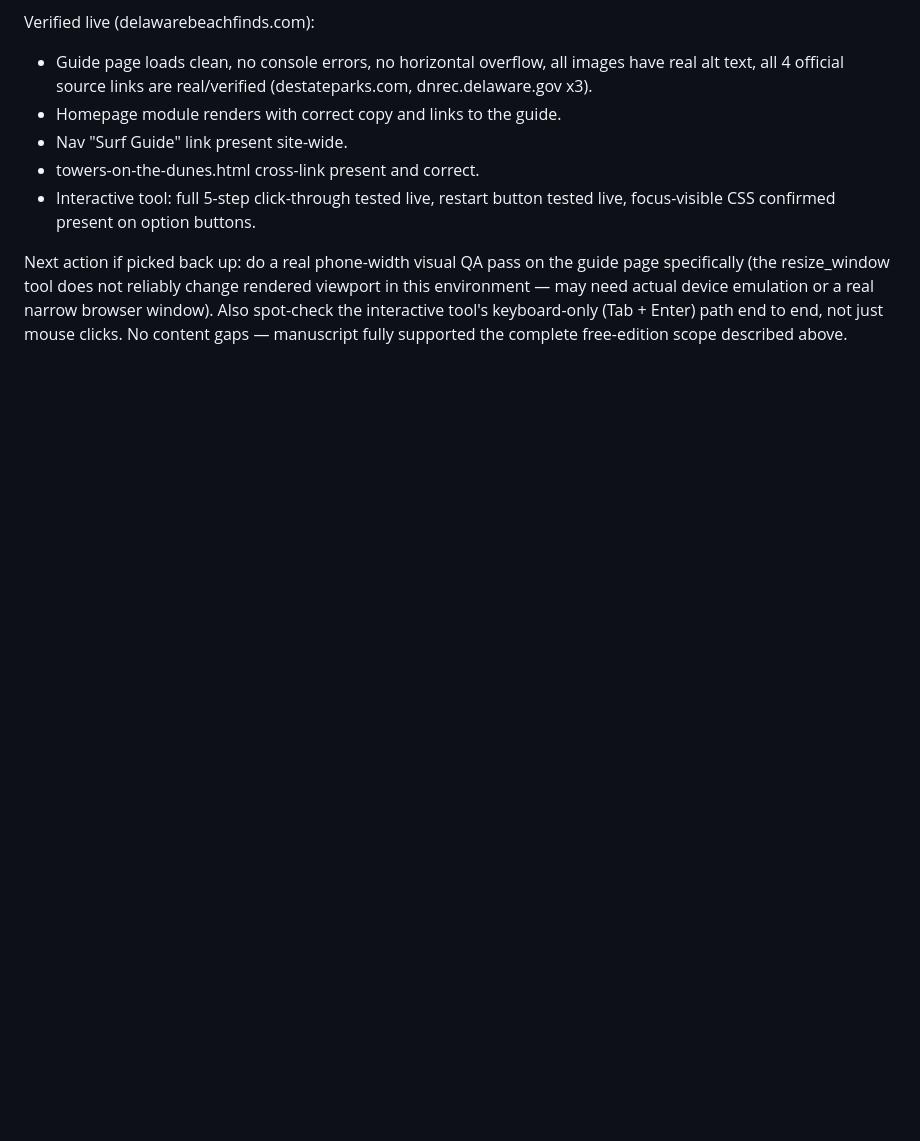
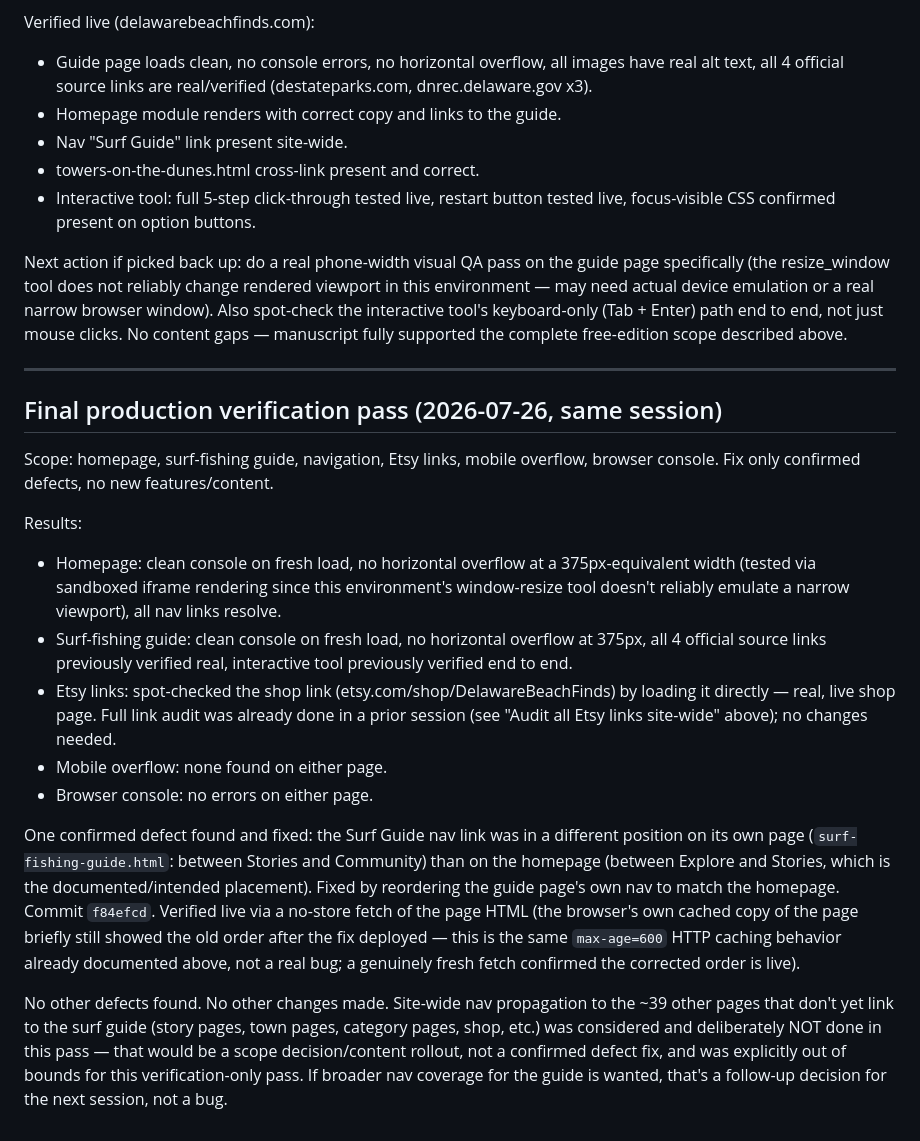
Before and after one commit to Schwandz21/delaware-beach-finds, a Markdown page: DBF-MONDAY-HANDOFF.md, the part around the change. GitHub-like rendering; blank space fills up the shorter version.

Commit message:
Finalize production verification and fix nav link position
Conducted final production verification pass, confirming no defects except for one navigation link fix. Adjusted Surf Guide nav link position to match intended placement on the homepage.

```diff
--- a/DBF-MONDAY-HANDOFF.md
+++ b/DBF-MONDAY-HANDOFF.md
@@ -173,3 +173,21 @@ Verified live (delawarebeachfinds.com):
 - Interactive tool: full 5-step click-through tested live, restart button tested live, focus-visible CSS confirmed present on option buttons.
 
 Next action if picked back up: do a real phone-width visual QA pass on the guide page specifically (the resize_window tool does not reliably change rendered viewport in this environment — may need actual device emulation or a real narrow browser window). Also spot-check the interactive tool's keyboard-only (Tab + Enter) path end to end, not just mouse clicks. No content gaps — manuscript fully supported the complete free-edition scope described above.
+
+
+---
+
+## Final production verification pass (2026-07-26, same session)
+
+Scope: homepage, surf-fishing guide, navigation, Etsy links, mobile overflow, browser console. Fix only confirmed defects, no new features/content.
+
+Results:
+- Homepage: clean console on fresh load, no horizontal overflow at a 375px-equivalent width (tested via sandboxed iframe rendering since this environment's window-resize tool doesn't reliably emulate a narrow viewport), all nav links resolve.
+- Surf-fishing guide: clean console on fresh load, no horizontal overflow at 375px, all 4 official source links previously verified real, interactive tool previously verified end to end.
+- Etsy links: spot-checked the shop link (etsy.com/shop/DelawareBeachFinds) by loading it directly — real, live shop page. Full link audit was already done in a prior session (see "Audit all Etsy links site-wide" above); no changes needed.
+- Mobile overflow: none found on either page.
+- Browser console: no errors on either page.
+
+One confirmed defect found and fixed: the Surf Guide nav link was in a different position on its own page (`surf-fishing-guide.html`: between Stories and Community) than on the homepage (between Explore and Stories, which is the documented/intended placement). Fixed by reordering the guide page's own nav to match the homepage. Commit `f84efcd`. Verified live via a no-store fetch of the page HTML (the browser's own cached copy of the page briefly still showed the old order after the fix deployed — this is the same `max-age=600` HTTP caching behavior already documented above, not a real bug; a genuinely fresh fetch confirmed the corrected order is live).
+
+No other defects found. No other changes made. Site-wide nav propagation to the ~39 other pages that don't yet link to the surf guide (story pages, town pages, category pages, shop, etc.) was considered and deliberately NOT done in this pass — that would be a scope decision/content rollout, not a confirmed defect fix, and was explicitly out of bounds for this verification-only pass. If broader nav coverage for the guide is wanted, that's a follow-up decision for the next session, not a bug.
```
